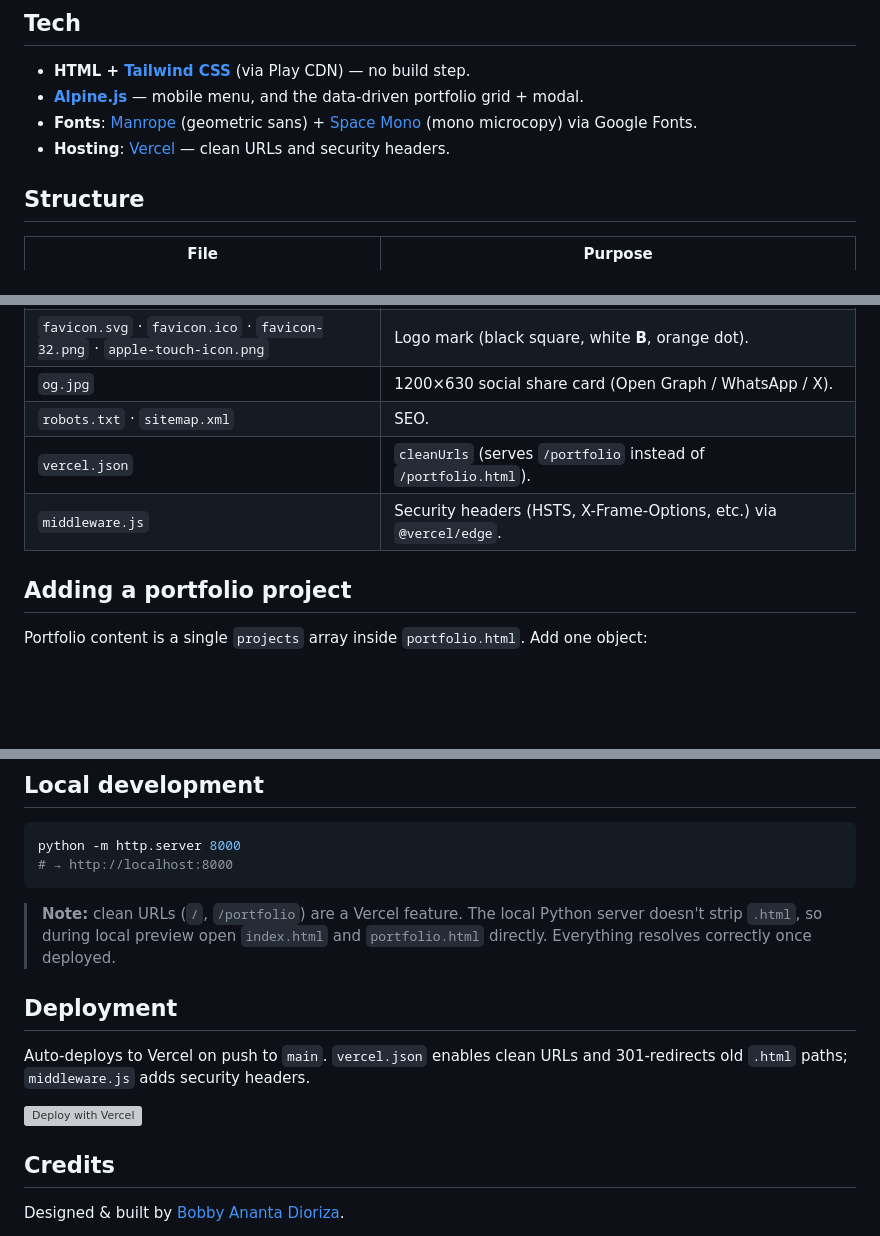
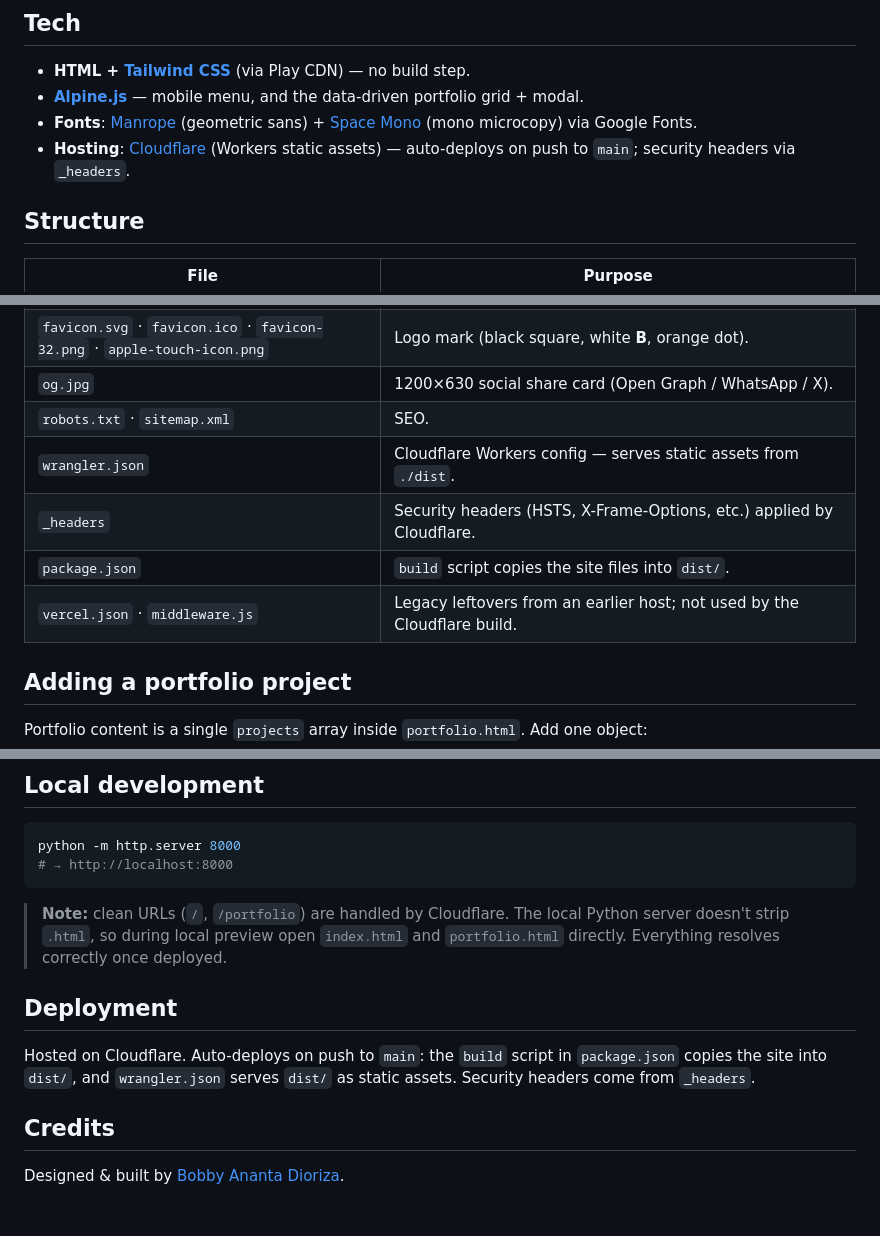
Before and after one commit to anfieldlad/badai-tech, a Markdown page: README.md, 3 parts joined by grey strips. Drawn GitHub-style; blank space fills up the shorter version; grey boxes are pictures that could not be loaded.

Commit message:
docs(readme): state Cloudflare hosting, remove Vercel references

````diff
--- a/README.md
+++ b/README.md
@@ -11,7 +11,7 @@ The site positions the consultancy ("AI that hits like a storm") and showcases l
 - **HTML + [Tailwind CSS](https://tailwindcss.com/)** (via Play CDN) — no build step.
 - **[Alpine.js](https://alpinejs.dev/)** — mobile menu, and the data-driven portfolio grid + modal.
 - **Fonts**: [Manrope](https://fonts.google.com/specimen/Manrope) (geometric sans) + [Space Mono](https://fonts.google.com/specimen/Space+Mono) (mono microcopy) via Google Fonts.
-- **Hosting**: [Vercel](https://vercel.com/) — clean URLs and security headers.
+- **Hosting**: [Cloudflare](https://www.cloudflare.com/) (Workers static assets) — auto-deploys on push to `main`; security headers via `_headers`.
 
 ## Structure
 
@@ -23,8 +23,10 @@ The site positions the consultancy ("AI that hits like a storm") and showcases l
 | `favicon.svg` · `favicon.ico` · `favicon-32.png` · `apple-touch-icon.png` | Logo mark (black square, white **B**, orange dot). |
 | `og.jpg` | 1200×630 social share card (Open Graph / WhatsApp / X). |
 | `robots.txt` · `sitemap.xml` | SEO. |
-| `vercel.json` | `cleanUrls` (serves `/portfolio` instead of `/portfolio.html`). |
-| `middleware.js` | Security headers (HSTS, X-Frame-Options, etc.) via `@vercel/edge`. |
+| `wrangler.json` | Cloudflare Workers config — serves static assets from `./dist`. |
+| `_headers` | Security headers (HSTS, X-Frame-Options, etc.) applied by Cloudflare. |
+| `package.json` | `build` script copies the site files into `dist/`. |
+| `vercel.json` · `middleware.js` | Legacy leftovers from an earlier host; not used by the Cloudflare build. |
 
 ## Adding a portfolio project
 
@@ -52,13 +54,11 @@ python -m http.server 8000
 # → http://localhost:8000
 ```
 
-> **Note:** clean URLs (`/`, `/portfolio`) are a Vercel feature. The local Python server doesn't strip `.html`, so during local preview open `index.html` and `portfolio.html` directly. Everything resolves correctly once deployed.
+> **Note:** clean URLs (`/`, `/portfolio`) are handled by Cloudflare. The local Python server doesn't strip `.html`, so during local preview open `index.html` and `portfolio.html` directly. Everything resolves correctly once deployed.
 
 ## Deployment
 
-Auto-deploys to Vercel on push to `main`. `vercel.json` enables clean URLs and 301-redirects old `.html` paths; `middleware.js` adds security headers.
-
-[![Deploy with Vercel](https://vercel.com/button)](https://vercel.com/new/clone?repository-url=https://github.com/anfieldlad/badai-tech&project-name=badai-tech)
+Hosted on Cloudflare. Auto-deploys on push to `main`: the `build` script in `package.json` copies the site into `dist/`, and `wrangler.json` serves `dist/` as static assets. Security headers come from `_headers`.
 
 ## Credits
 
````
